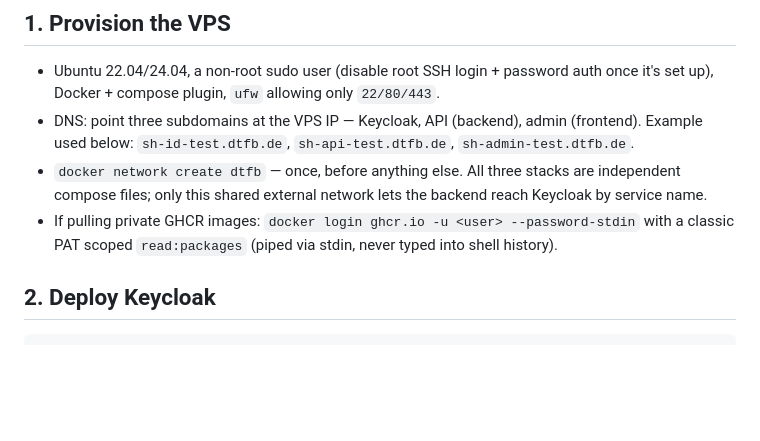
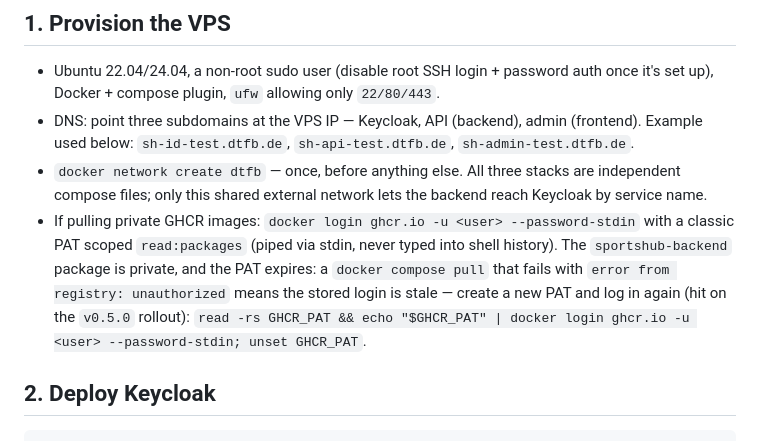
Before and after one commit to Deutscher-Tischfussballbund/sportshub-backend, a Markdown page: docs/13-vps-test-deployment.md, the part around one of its changes. GitHub-like rendering; blank space fills up the shorter version.

```diff
--- a/docs/13-vps-test-deployment.md
+++ b/docs/13-vps-test-deployment.md
@@ -33,6 +33,10 @@ recovery) knows what it's relying on:
   name.
 - If pulling private GHCR images: `docker login ghcr.io -u <user> --password-stdin` with a
   classic PAT scoped `read:packages` (piped via stdin, never typed into shell history).
+  The `sportshub-backend` package is private, and the PAT expires: a `docker compose pull` that
+  fails with `error from registry: unauthorized` means the stored login is stale — create a new
+  PAT and log in again (hit on the `v0.5.0` rollout):
+  `read -rs GHCR_PAT && echo "$GHCR_PAT" | docker login ghcr.io -u <user> --password-stdin; unset GHCR_PAT`.
 
 ## 2. Deploy Keycloak
 
```
Also changed, not shown: other parts of docs/13-vps-test-deployment.md (+40 -4 lines).
